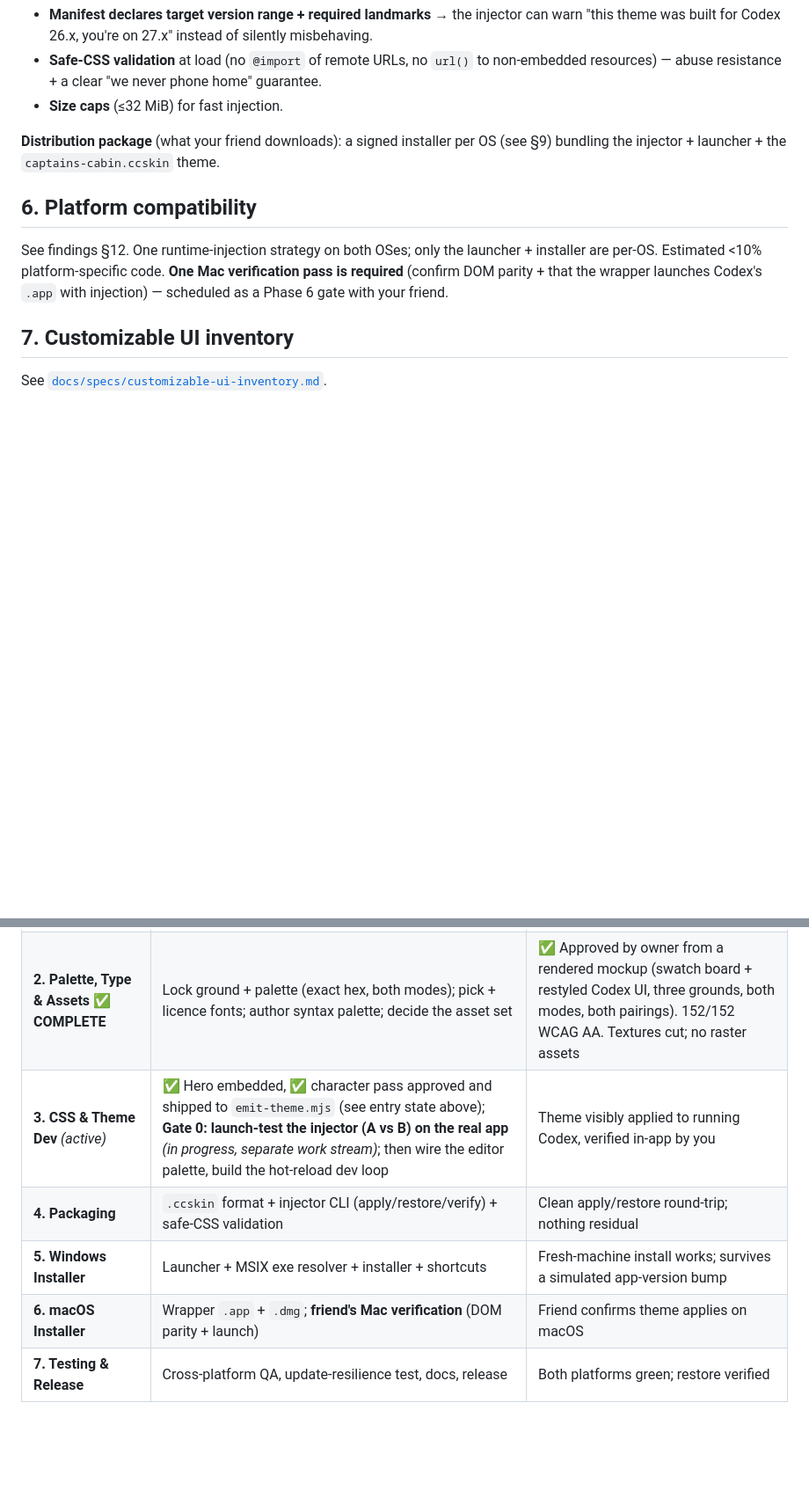
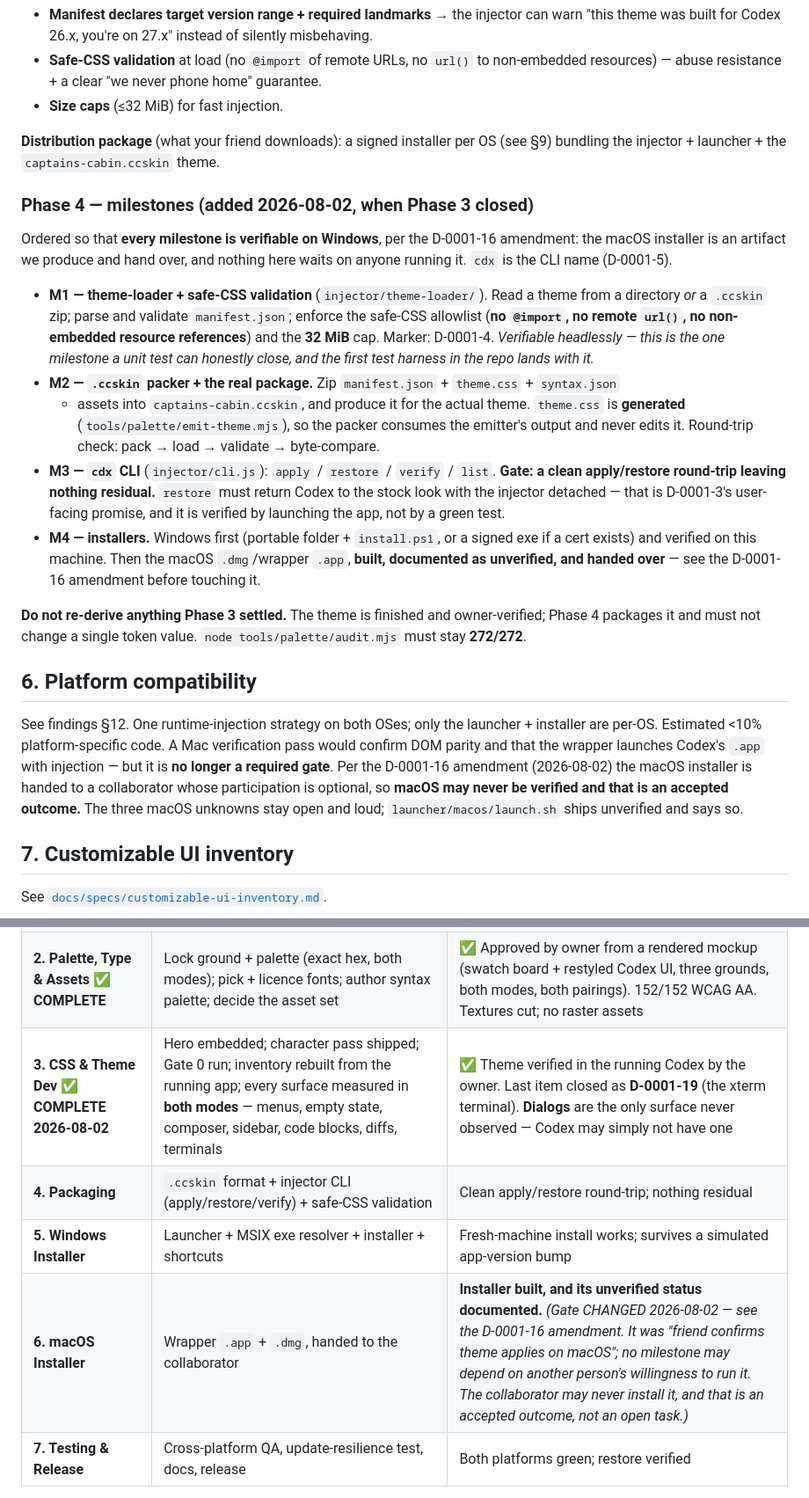
Before and after one commit to cchen362/Codexterity, a Markdown page: docs/plans/0001-captains-cabin-architecture.md, 2 parts joined by grey strips. Shown at 88% size. Drawn GitHub-style; blank space fills up the shorter version.

```diff
--- a/docs/plans/0001-captains-cabin-architecture.md
+++ b/docs/plans/0001-captains-cabin-architecture.md
@@ -255,9 +255,36 @@ captains-cabin.ccskin   (a zip)
 
 **Distribution package** (what your friend downloads): a signed installer per OS (see §9) bundling the injector + launcher + the `captains-cabin.ccskin` theme.
 
+### Phase 4 — milestones (added 2026-08-02, when Phase 3 closed)
+
+Ordered so that **every milestone is verifiable on Windows**, per the D-0001-16 amendment: the
+macOS installer is an artifact we produce and hand over, and nothing here waits on anyone running
+it. `cdx` is the CLI name (D-0001-5).
+
+- **M1 — theme-loader + safe-CSS validation** (`injector/theme-loader/`). Read a theme from a
+  directory *or* a `.ccskin` zip; parse and validate `manifest.json`; enforce the safe-CSS
+  allowlist (**no `@import`, no remote `url()`, no non-embedded resource references**) and the
+  **32 MiB** cap. Marker: D-0001-4. *Verifiable headlessly — this is the one milestone a unit
+  test can honestly close, and the first test harness in the repo lands with it.*
+- **M2 — `.ccskin` packer + the real package.** Zip `manifest.json` + `theme.css` + `syntax.json`
+  + assets into `captains-cabin.ccskin`, and produce it for the actual theme. `theme.css` is
+  **generated** (`tools/palette/emit-theme.mjs`), so the packer consumes the emitter's output and
+  never edits it. Round-trip check: pack → load → validate → byte-compare.
+- **M3 — `cdx` CLI** (`injector/cli.js`): `apply` / `restore` / `verify` / `list`. **Gate:
+  a clean apply/restore round-trip leaving nothing residual.** `restore` must return Codex to
+  the stock look with the injector detached — that is D-0001-3's user-facing promise, and it is
+  verified by launching the app, not by a green test.
+- **M4 — installers.** Windows first (portable folder + `install.ps1`, or a signed exe if a cert
+  exists) and verified on this machine. Then the macOS `.dmg`/wrapper `.app`, **built, documented
+  as unverified, and handed over** — see the D-0001-16 amendment before touching it.
+
+**Do not re-derive anything Phase 3 settled.** The theme is finished and owner-verified; Phase 4
+packages it and must not change a single token value. `node tools/palette/audit.mjs` must stay
+**272/272**.
+
 ## 6. Platform compatibility
 
-See findings §12. One runtime-injection strategy on both OSes; only the launcher + installer are per-OS. Estimated <10% platform-specific code. **One Mac verification pass is required** (confirm DOM parity + that the wrapper launches Codex's `.app` with injection) — scheduled as a Phase 6 gate with your friend.
+See findings §12. One runtime-injection strategy on both OSes; only the launcher + installer are per-OS. Estimated <10% platform-specific code. A Mac verification pass would confirm DOM parity and that the wrapper launches Codex's `.app` with injection — but it is **no longer a required gate**. Per the D-0001-16 amendment (2026-08-02) the macOS installer is handed to a collaborator whose participation is optional, so **macOS may never be verified and that is an accepted outcome.** The three macOS unknowns stay open and loud; `launcher/macos/launch.sh` ships unverified and says so.
 
 ## 7. Customizable UI inventory
 
@@ -292,10 +319,10 @@ Residual accepted risk: a major OpenAI UI overhaul will need a theme refresh (re
 |---|---|---|
 | **1. Research & Architecture** *(this doc)* | Understand + decide | **Your sign-off on §12** |
 | **2. Palette, Type & Assets** ✅ **COMPLETE** | Lock ground + palette (exact hex, both modes); pick + licence fonts; author syntax palette; decide the asset set | ✅ Approved by owner from a rendered mockup (swatch board + restyled Codex UI, three grounds, both modes, both pairings). 152/152 WCAG AA. Textures cut; no raster assets |
-| **3. CSS & Theme Dev** *(active)* | ✅ Hero embedded, ✅ character pass approved and shipped to `emit-theme.mjs` (see entry state above); **Gate 0: launch-test the injector (A vs B) on the real app** *(in progress, separate work stream)*; then wire the editor palette, build the hot-reload dev loop | Theme visibly applied to running Codex, verified in-app by you |
+| **3. CSS & Theme Dev** ✅ **COMPLETE 2026-08-02** | Hero embedded; character pass shipped; Gate 0 run; inventory rebuilt from the running app; every surface measured in **both modes** — menus, empty state, composer, sidebar, code blocks, diffs, terminals | ✅ Theme verified in the running Codex by the owner. Last item closed as **D-0001-19** (the xterm terminal). **Dialogs** are the only surface never observed — Codex may simply not have one |
 | **4. Packaging** | `.ccskin` format + injector CLI (apply/restore/verify) + safe-CSS validation | Clean apply/restore round-trip; nothing residual |
 | **5. Windows Installer** | Launcher + MSIX exe resolver + installer + shortcuts | Fresh-machine install works; survives a simulated app-version bump |
-| **6. macOS Installer** | Wrapper `.app` + `.dmg`; **friend's Mac verification** (DOM parity + launch) | Friend confirms theme applies on macOS |
+| **6. macOS Installer** | Wrapper `.app` + `.dmg`, handed to the collaborator | **Installer built, and its unverified status documented.** *(Gate CHANGED 2026-08-02 — see the D-0001-16 amendment. It was "friend confirms theme applies on macOS"; no milestone may depend on another person's willingness to run it. The collaborator may never install it, and that is an accepted outcome, not an open task.)* |
 | **7. Testing & Release** | Cross-platform QA, update-resilience test, docs, release | Both platforms green; restore verified |
 
 **Model economy:** I orchestrate + QA; Sonnet subagents do scripting/asset/CSS grunt work (max 2 in flight, non-overlapping). Browser/real-app verification is mine and yours — subagent self-reports don't count as "done."
```
Also changed, not shown: docs/DECISIONS.md (+26 -0 lines).
